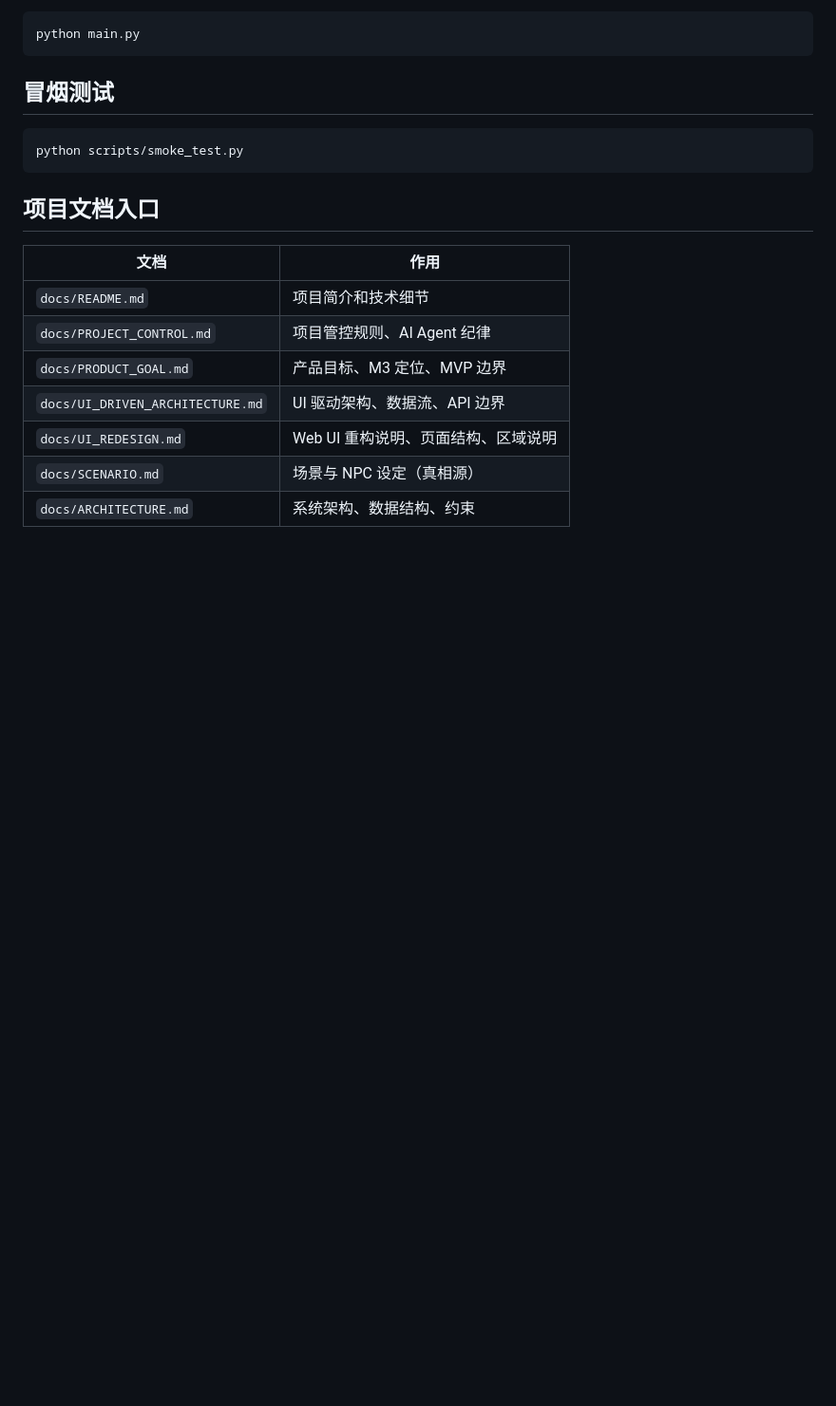
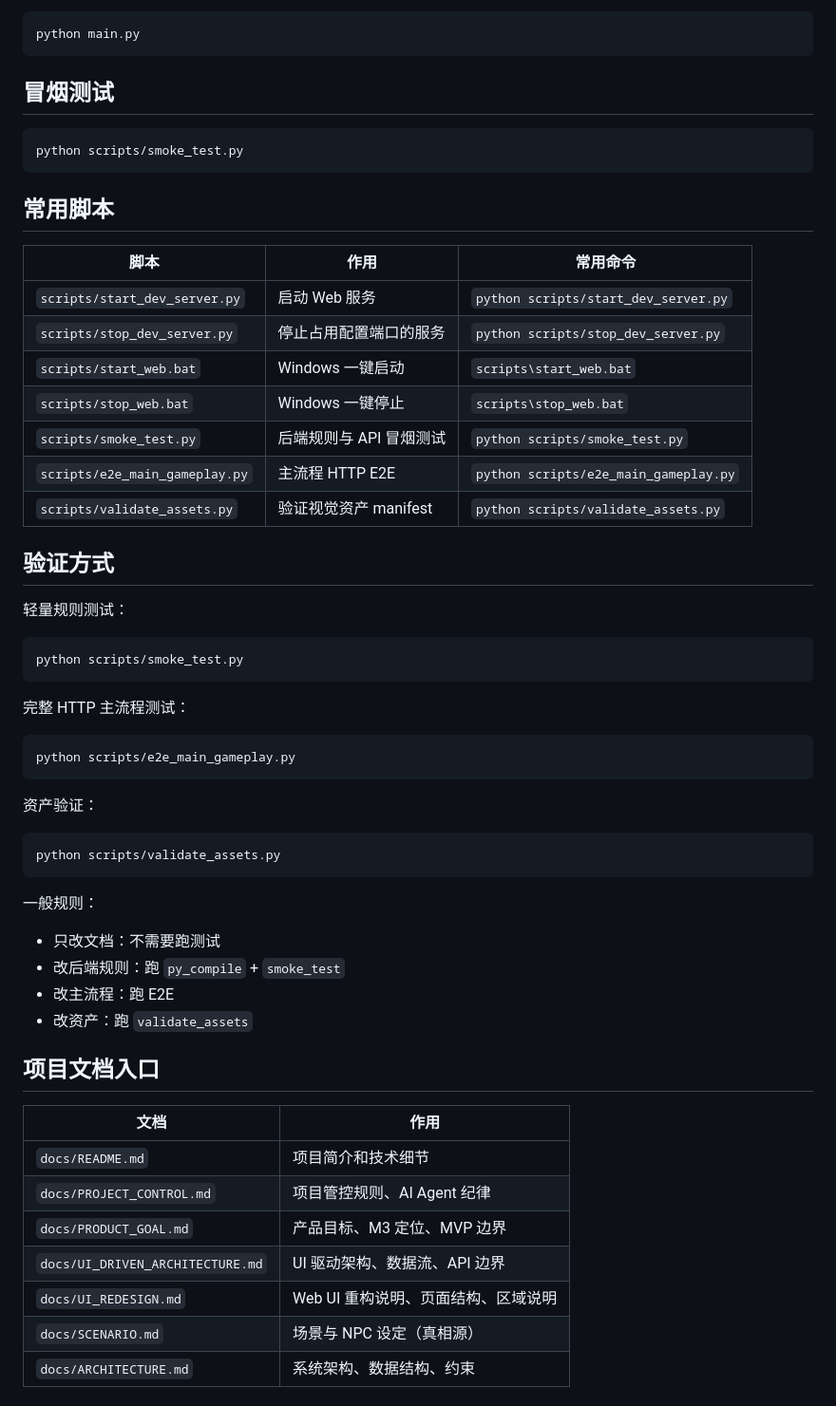
Before and after one commit to yydshly/m3_game_try_1, a Markdown page: README.md, the part around one of its changes. Shown at 95% size. Rendered like a GitHub page; blank space fills up the shorter version.

````diff
--- a/README.md
+++ b/README.md
@@ -166,6 +218,45 @@ python main.py
 python scripts/smoke_test.py
 ```
 
+## 常用脚本
+
+| 脚本 | 作用 | 常用命令 |
+|---|---|---|
+| `scripts/start_dev_server.py` | 启动 Web 服务 | `python scripts/start_dev_server.py` |
+| `scripts/stop_dev_server.py` | 停止占用配置端口的服务 | `python scripts/stop_dev_server.py` |
+| `scripts/start_web.bat` | Windows 一键启动 | `scripts\start_web.bat` |
+| `scripts/stop_web.bat` | Windows 一键停止 | `scripts\stop_web.bat` |
+| `scripts/smoke_test.py` | 后端规则与 API 冒烟测试 | `python scripts/smoke_test.py` |
+| `scripts/e2e_main_gameplay.py` | 主流程 HTTP E2E | `python scripts/e2e_main_gameplay.py` |
+| `scripts/validate_assets.py` | 验证视觉资产 manifest | `python scripts/validate_assets.py` |
+
+## 验证方式
+
+轻量规则测试：
+
+```bash
+python scripts/smoke_test.py
+```
+
+完整 HTTP 主流程测试：
+
+```bash
+python scripts/e2e_main_gameplay.py
+```
+
+资产验证：
+
+```bash
+python scripts/validate_assets.py
+```
+
+一般规则：
+
+- 只改文档：不需要跑测试
+- 改后端规则：跑 `py_compile` + `smoke_test`
+- 改主流程：跑 E2E
+- 改资产：跑 `validate_assets`
+
 ## 项目文档入口
 
 | 文档 | 作用 |
````
Also changed, not shown: other parts of README.md (+136 -17 lines).
